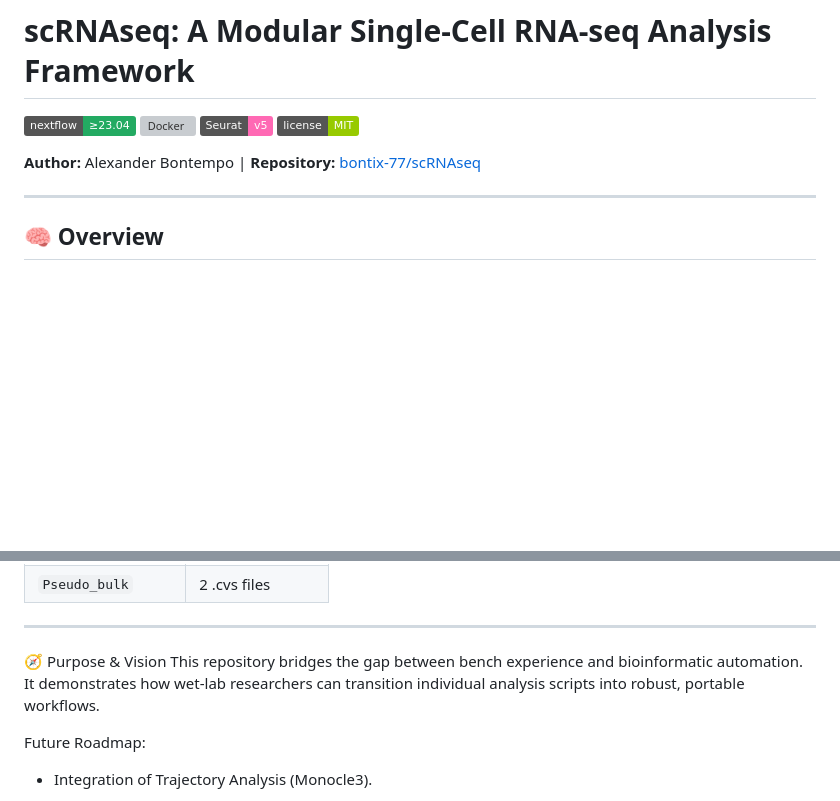
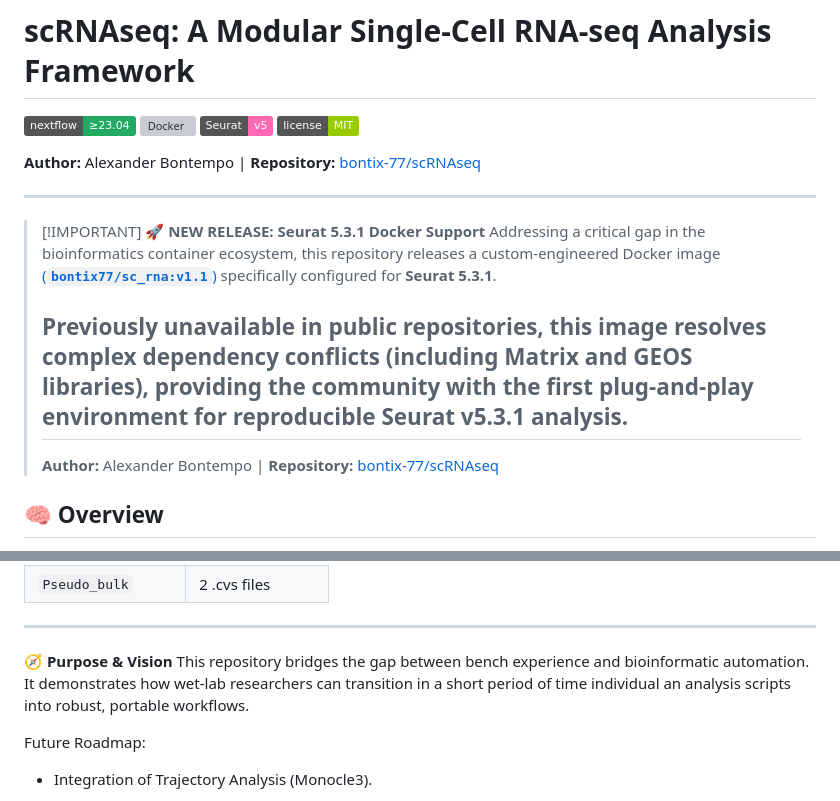
Before and after one commit to bontix-77/scRNAseq, a Markdown page: README.md, 2 parts joined by grey strips. Drawn GitHub-style; badges without logos; blank space fills up the shorter version; grey boxes are pictures that could not be loaded.

Commit message:
Add announcement for Seurat 5.3.1 Docker image and update purpose & vision section in README

```diff
--- a/README.md
+++ b/README.md
@@ -7,6 +7,12 @@
 **Author:** Alexander Bontempo \| **Repository:** [bontix-77/scRNAseq](https://github.com/bontix-77/scRNAseq)
 
 ------------------------------------------------------------------------
+
+> \[!IMPORTANT\] **🚀 NEW RELEASE: Seurat 5.3.1 Docker Support** Addressing a critical gap in the bioinformatics container ecosystem, this repository releases a custom-engineered Docker image [(**`bontix77/sc_rna:v1.1`**)](https://hub.docker.com/r/bontix77/sc_rna) specifically configured for **Seurat 5.3.1**.
+>
+> ## Previously unavailable in public repositories, this image resolves complex dependency conflicts (including Matrix and GEOS libraries), providing the community with the first plug-and-play environment for reproducible Seurat v5.3.1 analysis.
+>
+> **Author:** Alexander Bontempo \| **Repository:** [bontix-77/scRNAseq](https://github.com/bontix-77/scRNAseq)
 
 ## 🧠 Overview
 
@@ -165,7 +171,7 @@ The project can be executed in modular R mode or as a complete **Nextflow pipeli
 
 ------------------------------------------------------------------------
 
-🧭 Purpose & Vision This repository bridges the gap between bench experience and bioinformatic automation. It demonstrates how wet-lab researchers can transition individual analysis scripts into robust, portable workflows.
+🧭 **Purpose & Vision** This repository bridges the gap between bench experience and bioinformatic automation. It demonstrates how wet-lab researchers can transition in a short period of time individual an analysis scripts into robust, portable workflows.
 
 Future Roadmap:
 
```
